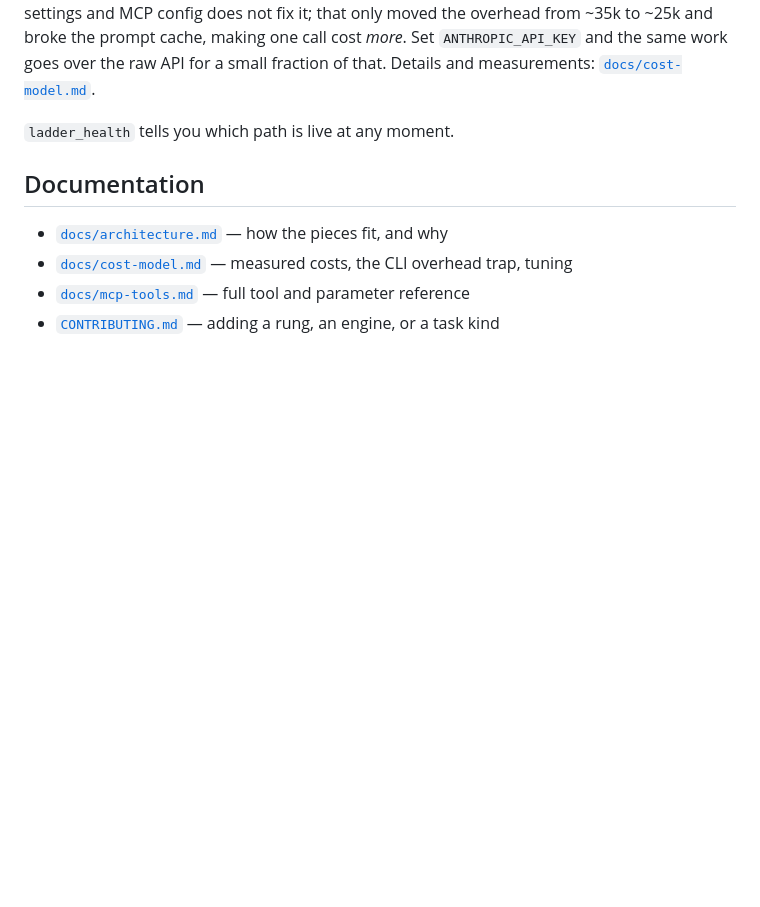
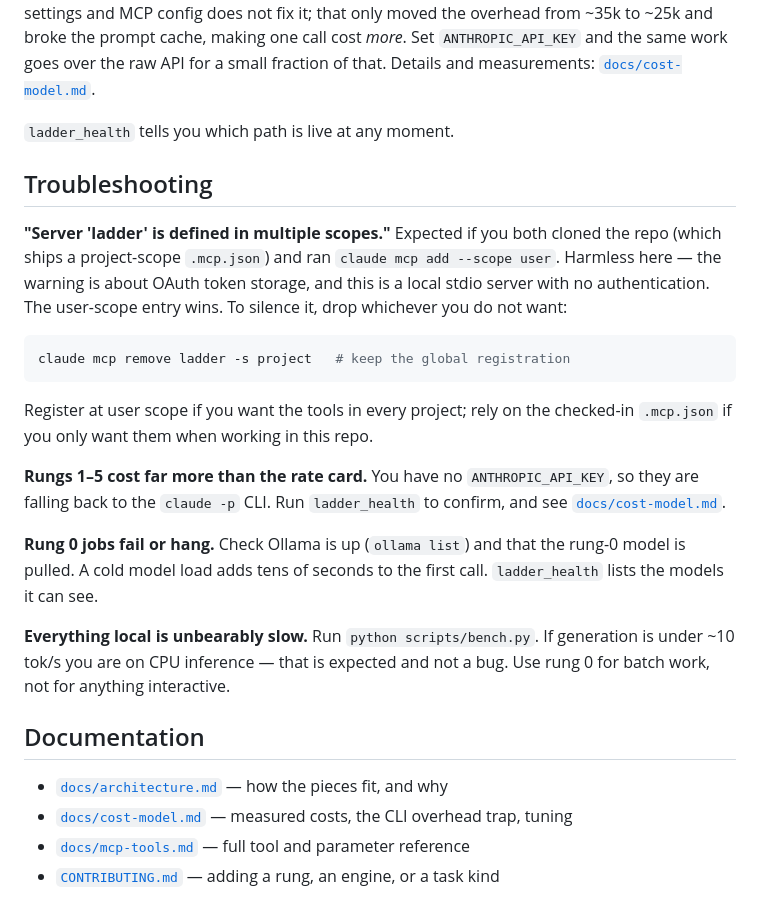
Before and after one commit to palencharj/ladder, a Markdown page: README.md, the part around the change. Drawn GitHub-style; blank space fills up the shorter version.

Commit message:
Document MCP scope conflict and local-speed troubleshooting
Registering at user scope while the repo ships a project-scope .mcp.json
produces a "multiple scopes" warning. It is benign for a local stdio server
with no OAuth, but it looks alarming, so say so and give the one-line fix.

Also record the measured local concurrency figures: generation throughput is
flat at ~5.5 tok/s across serial, 2-way, and 4-way, while prefill scales ~25x.
That asymmetry is the reason rung 0 suits prompt-heavy, output-light work.

Co-Authored-By: Claude Opus 5 <noreply@anthropic.com>

````diff
--- a/README.md
+++ b/README.md
@@ -159,6 +159,33 @@ and measurements: [`docs/cost-model.md`](docs/cost-model.md).
 
 `ladder_health` tells you which path is live at any moment.
 
+## Troubleshooting
+
+**"Server 'ladder' is defined in multiple scopes."** Expected if you both
+cloned the repo (which ships a project-scope `.mcp.json`) and ran
+`claude mcp add --scope user`. Harmless here — the warning is about OAuth
+token storage, and this is a local stdio server with no authentication. The
+user-scope entry wins. To silence it, drop whichever you do not want:
+
+```bash
+claude mcp remove ladder -s project   # keep the global registration
+```
+
+Register at user scope if you want the tools in every project; rely on the
+checked-in `.mcp.json` if you only want them when working in this repo.
+
+**Rungs 1–5 cost far more than the rate card.** You have no
+`ANTHROPIC_API_KEY`, so they are falling back to the `claude -p` CLI. Run
+`ladder_health` to confirm, and see [`docs/cost-model.md`](docs/cost-model.md).
+
+**Rung 0 jobs fail or hang.** Check Ollama is up (`ollama list`) and that the
+rung-0 model is pulled. A cold model load adds tens of seconds to the first
+call. `ladder_health` lists the models it can see.
+
+**Everything local is unbearably slow.** Run `python scripts/bench.py`. If
+generation is under ~10 tok/s you are on CPU inference — that is expected and
+not a bug. Use rung 0 for batch work, not for anything interactive.
+
 ## Documentation
 
 - [`docs/architecture.md`](docs/architecture.md) — how the pieces fit, and why
````
